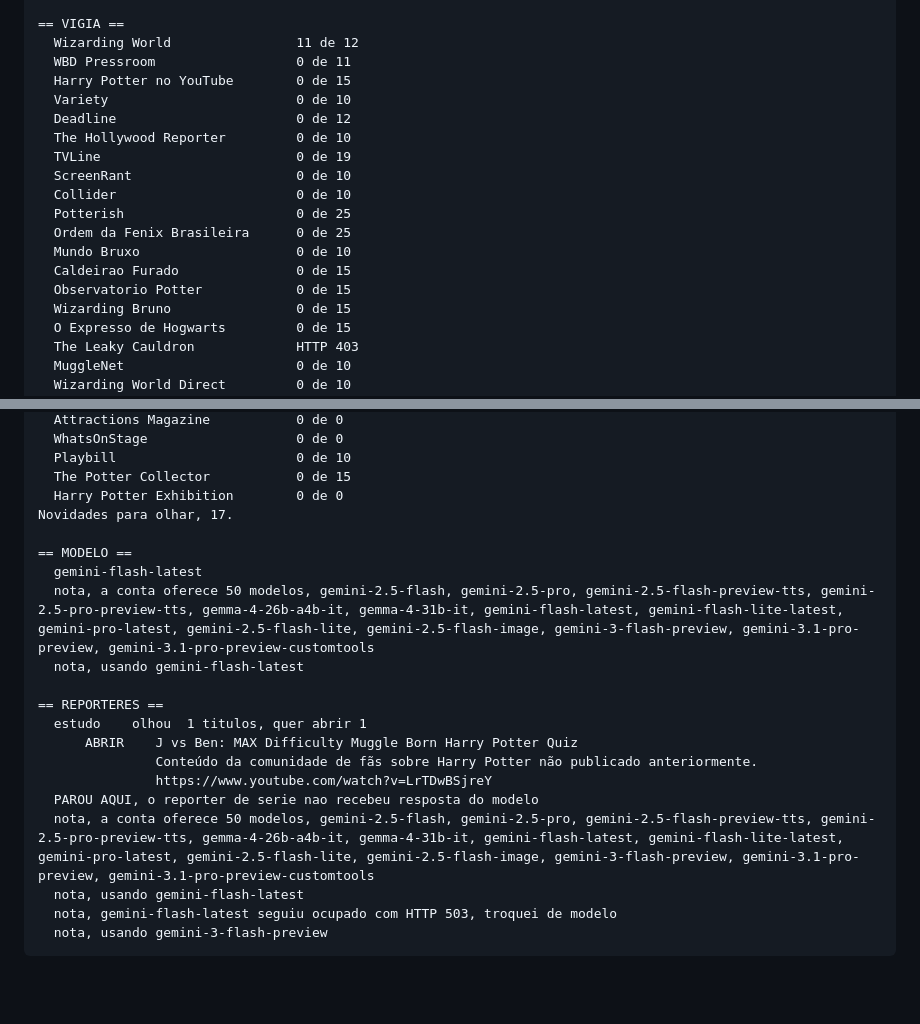
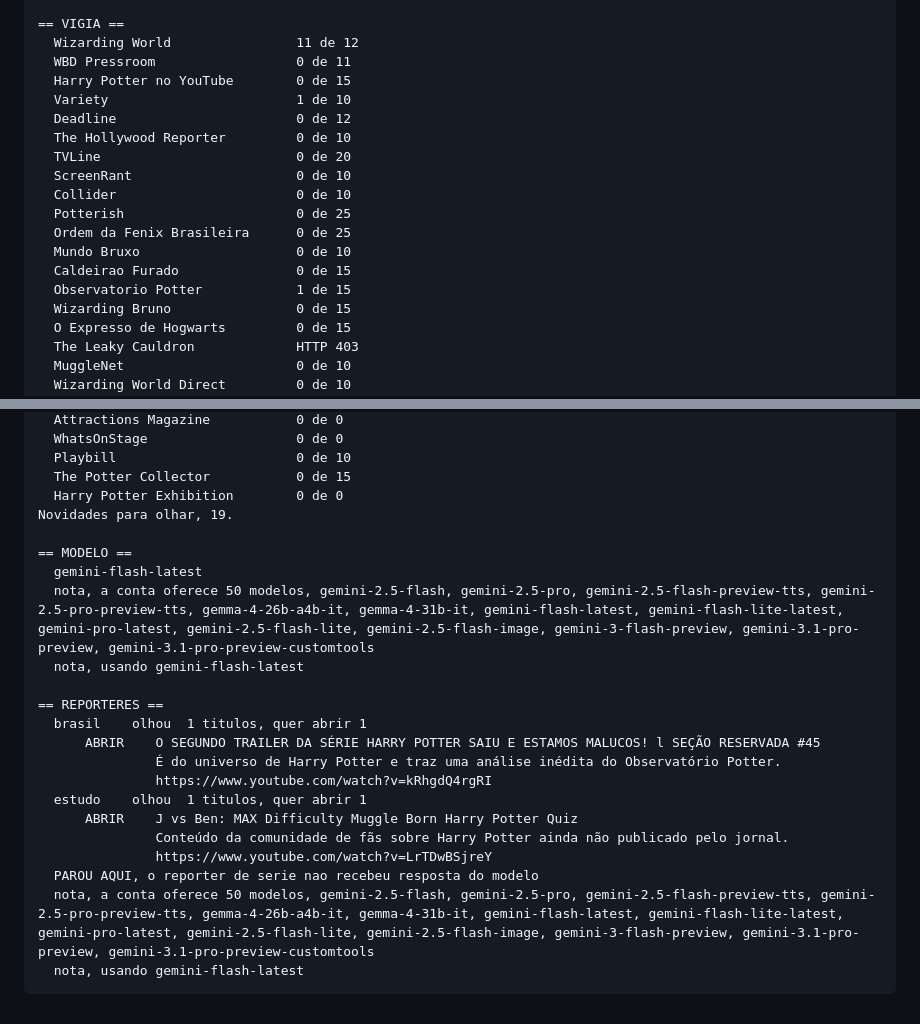
Before and after one commit to betstg/prophet-watch, a Markdown page: redacao/ultima-rodada.md, 2 parts joined by grey strips. GitHub-like rendering; blank space fills up the shorter version.

Commit message:
Edicao de 11 de September de 2026

````diff
--- a/redacao/ultima-rodada.md
+++ b/redacao/ultima-rodada.md
@@ -13,17 +13,17 @@ Chave do modelo, presente.
   Wizarding World                11 de 12
   WBD Pressroom                  0 de 11
   Harry Potter no YouTube        0 de 15
-  Variety                        0 de 10
+  Variety                        1 de 10
   Deadline                       0 de 12
   The Hollywood Reporter         0 de 10
-  TVLine                         0 de 19
+  TVLine                         0 de 20
   ScreenRant                     0 de 10
   Collider                       0 de 10
   Potterish                      0 de 25
   Ordem da Fenix Brasileira      0 de 25
   Mundo Bruxo                    0 de 10
   Caldeirao Furado               0 de 15
-  Observatorio Potter            0 de 15
+  Observatorio Potter            1 de 15
   Wizarding Bruno                0 de 15
   O Expresso de Hogwarts         0 de 15
   The Leaky Cauldron             HTTP 403
@@ -50,7 +50,7 @@ Chave do modelo, presente.
   Playbill                       0 de 10
   The Potter Collector           0 de 15
   Harry Potter Exhibition        0 de 0
-Novidades para olhar, 17.
+Novidades para olhar, 19.
 
 == MODELO ==
   gemini-flash-latest
@@ -58,13 +58,15 @@ Novidades para olhar, 17.
   nota, usando gemini-flash-latest
 
 == REPORTERES ==
+  brasil    olhou  1 titulos, quer abrir 1
+      ABRIR    O SEGUNDO TRAILER DA SÉRIE HARRY POTTER SAIU E ESTAMOS MALUCOS! l SEÇÃO RESERVADA #45
+               É do universo de Harry Potter e traz uma análise inédita do Observatório Potter.
+               https://www.youtube.com/watch?v=kRhgdQ4rgRI
   estudo    olhou  1 titulos, quer abrir 1
       ABRIR    J vs Ben: MAX Difficulty Muggle Born Harry Potter Quiz
-               Conteúdo da comunidade de fãs sobre Harry Potter não publicado anteriormente.
+               Conteúdo da comunidade de fãs sobre Harry Potter ainda não publicado pelo jornal.
                https://www.youtube.com/watch?v=LrTDwBSjreY
   PAROU AQUI, o reporter de serie nao recebeu resposta do modelo
   nota, a conta oferece 50 modelos, gemini-2.5-flash, gemini-2.5-pro, gemini-2.5-flash-preview-tts, gemini-2.5-pro-preview-tts, gemma-4-26b-a4b-it, gemma-4-31b-it, gemini-flash-latest, gemini-flash-lite-latest, gemini-pro-latest, gemini-2.5-flash-lite, gemini-2.5-flash-image, gemini-3-flash-preview, gemini-3.1-pro-preview, gemini-3.1-pro-preview-customtools
   nota, usando gemini-flash-latest
-  nota, gemini-flash-latest seguiu ocupado com HTTP 503, troquei de modelo
-  nota, usando gemini-3-flash-preview
 ```
````
Also changed, not shown: other parts of redacao/ultima-rodada.md (+1 -1 lines).
